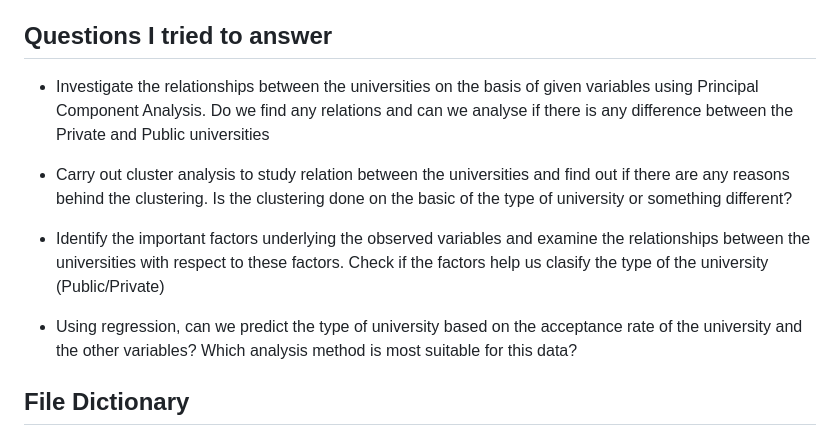
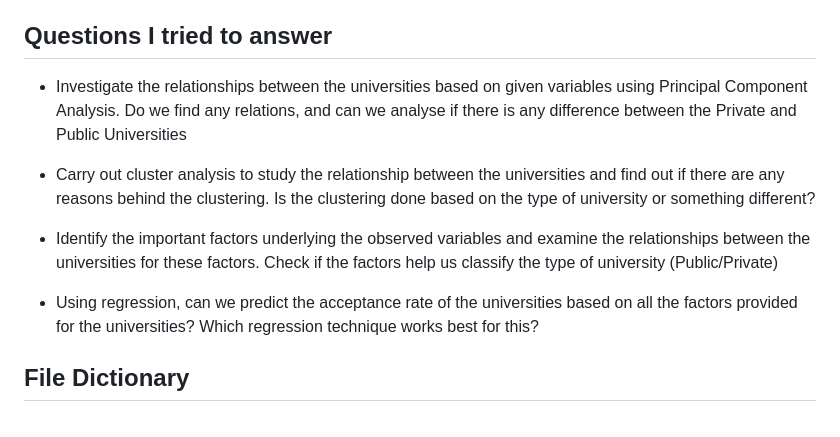
Before and after one commit to ajeyvishnu/US_Colleges_Analysis, a Markdown page: README.md, the part around the change. GitHub-like rendering.

```diff
--- a/README.md
+++ b/README.md
@@ -42,13 +42,14 @@
 
 ## Questions I tried to answer
 
-* Investigate the relationships between the universities on the basis of given variables using Principal Component Analysis. Do we find any relations and can we analyse if there is any difference between the Private and Public universities
+* Investigate the relationships between the universities based on given variables using Principal Component Analysis. Do we find any relations, and can we analyse if there is any difference between the Private and Public Universities
 
-* Carry out cluster analysis to study relation between the universities and find out if there are any reasons behind the clustering. Is the clustering done on the basic of the type of university or something different?
+* Carry out cluster analysis to study the relationship between the universities and find out if there are any reasons behind the clustering. Is the clustering done based on the type of university or something different?
 
-* Identify the important factors underlying the observed variables and examine the relationships between the universities with respect to these factors. Check if the factors help us clasify the type of the university (Public/Private)
+* Identify the important factors underlying the observed variables and examine the relationships between the universities for these factors. Check if the factors help us classify the type of university (Public/Private)
 
-* Using regression, can we predict the type of university based on the acceptance rate of the university and the other variables? Which analysis method is most suitable for this data?
+* Using regression, can we predict the acceptance rate of the universities based on all the factors provided for the universities? Which regression technique works best for this?
+
 
 ## File Dictionary
 
```
